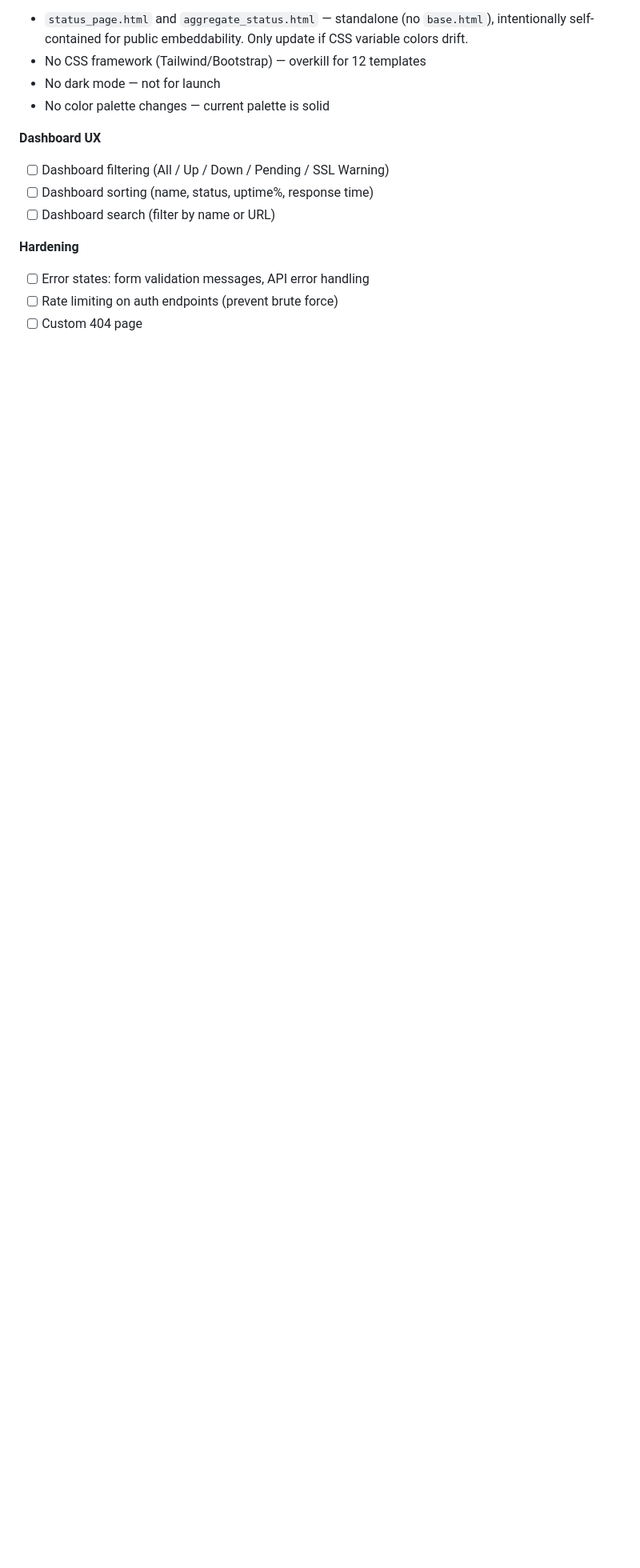
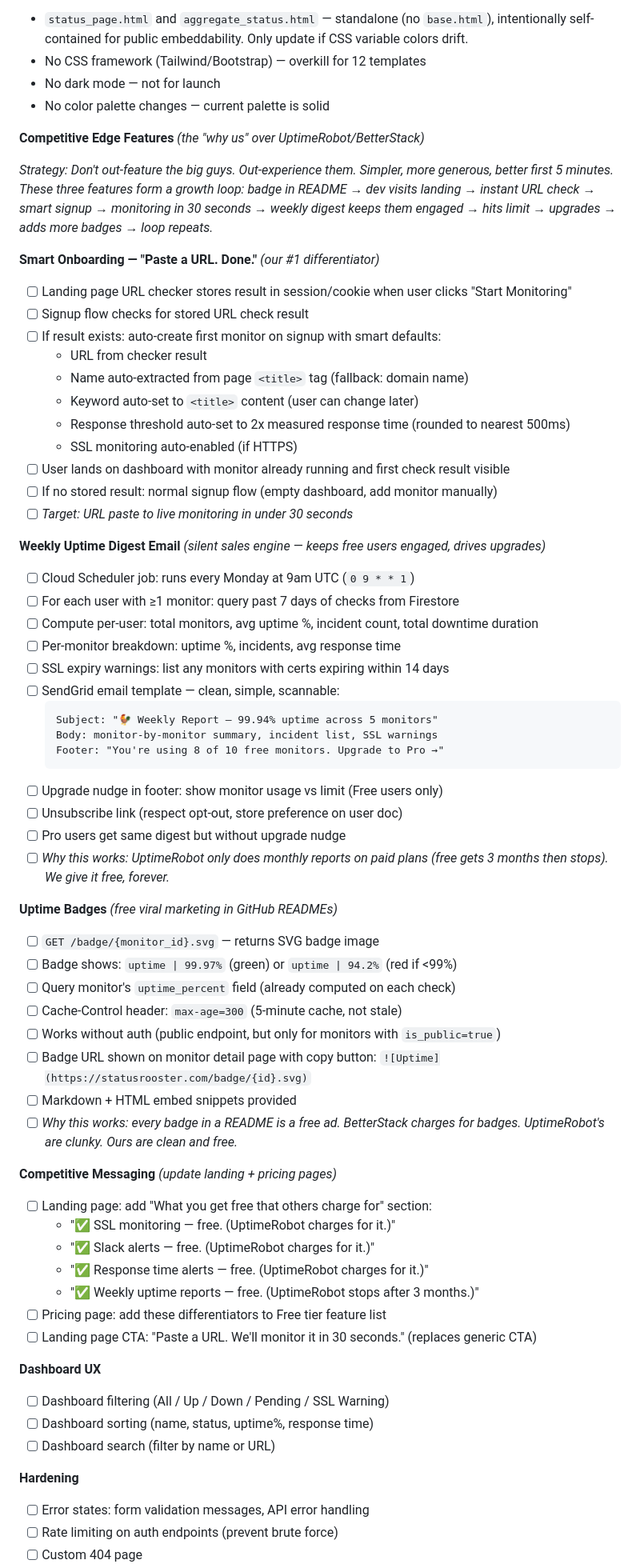
Before and after one commit to grantbang/statusrooster, a Markdown page: TRACKER.md, the part around one of its changes. Shown at 80% size. Rendered like a GitHub page; blank space fills up the shorter version.

Commit message:
Add competitive edge features to Day 9 plan: smart onboarding, weekly digest, uptime badges
- Smart onboarding: landing page URL check → auto-create first monitor on signup with smart defaults (title, keyword, threshold, SSL)
- Weekly uptime digest: Cloud Scheduler Monday job, per-user SendGrid email with uptime stats, SSL warnings, upgrade nudge
- Uptime badges: SVG endpoint for public monitors, copy-paste embed for GitHub READMEs
- Competitive messaging: highlight free SSL/Slack/response alerts vs UptimeRobot paid
- Move uptime badges from post-launch backlog to Day 9
- Move weekly digest from deferred to Day 9 scope
- Fix stale progress summary (was showing Day 6, now Day 8)

````diff
--- a/TRACKER.md
+++ b/TRACKER.md
@@ -266,6 +274,59 @@ _Solution: Extract shared CSS to one file, define design tokens, then do surgica
 - No dark mode — not for launch
 - No color palette changes — current palette is solid
 
+**Competitive Edge Features** _(the "why us" over UptimeRobot/BetterStack)_
+
+_Strategy: Don't out-feature the big guys. Out-experience them. Simpler, more generous, better first 5 minutes. These three features form a growth loop: badge in README → dev visits landing → instant URL check → smart signup → monitoring in 30 seconds → weekly digest keeps them engaged → hits limit → upgrades → adds more badges → loop repeats._
+
+**Smart Onboarding — "Paste a URL. Done."** _(our #1 differentiator)_
+- [ ] Landing page URL checker stores result in session/cookie when user clicks "Start Monitoring"
+- [ ] Signup flow checks for stored URL check result
+- [ ] If result exists: auto-create first monitor on signup with smart defaults:
+  - URL from checker result
+  - Name auto-extracted from page `<title>` tag (fallback: domain name)
+  - Keyword auto-set to `<title>` content (user can change later)
+  - Response threshold auto-set to 2x measured response time (rounded to nearest 500ms)
+  - SSL monitoring auto-enabled (if HTTPS)
+- [ ] User lands on dashboard with monitor already running and first check result visible
+- [ ] If no stored result: normal signup flow (empty dashboard, add monitor manually)
+- [ ] _Target: URL paste to live monitoring in under 30 seconds_
+
+**Weekly Uptime Digest Email** _(silent sales engine — keeps free users engaged, drives upgrades)_
+- [ ] Cloud Scheduler job: runs every Monday at 9am UTC (`0 9 * * 1`)
+- [ ] For each user with ≥1 monitor: query past 7 days of checks from Firestore
+- [ ] Compute per-user: total monitors, avg uptime %, incident count, total downtime duration
+- [ ] Per-monitor breakdown: uptime %, incidents, avg response time
+- [ ] SSL expiry warnings: list any monitors with certs expiring within 14 days
+- [ ] SendGrid email template — clean, simple, scannable:
+  ```
+  Subject: "🐓 Weekly Report — 99.94% uptime across 5 monitors"
+  Body: monitor-by-monitor summary, incident list, SSL warnings
+  Footer: "You're using 8 of 10 free monitors. Upgrade to Pro →"
+  ```
+- [ ] Upgrade nudge in footer: show monitor usage vs limit (Free users only)
+- [ ] Unsubscribe link (respect opt-out, store preference on user doc)
+- [ ] Pro users get same digest but without upgrade nudge
+- [ ] _Why this works: UptimeRobot only does monthly reports on paid plans (free gets 3 months then stops). We give it free, forever._
+
+**Uptime Badges** _(free viral marketing in GitHub READMEs)_
+- [ ] `GET /badge/{monitor_id}.svg` — returns SVG badge image
+- [ ] Badge shows: `uptime | 99.97%` (green) or `uptime | 94.2%` (red if <99%)
+- [ ] Query monitor's `uptime_percent` field (already computed on each check)
+- [ ] Cache-Control header: `max-age=300` (5-minute cache, not stale)
+- [ ] Works without auth (public endpoint, but only for monitors with `is_public=true`)
+- [ ] Badge URL shown on monitor detail page with copy button: `![Uptime](https://statusrooster.com/badge/{id}.svg)`
+- [ ] Markdown + HTML embed snippets provided
+- [ ] _Why this works: every badge in a README is a free ad. BetterStack charges for badges. UptimeRobot's are clunky. Ours are clean and free._
+
+**Competitive Messaging** _(update landing + pricing pages)_
+- [ ] Landing page: add "What you get free that others charge for" section:
+  - "✅ SSL monitoring — free. (UptimeRobot charges for it.)"
+  - "✅ Slack alerts — free. (UptimeRobot charges for it.)"
+  - "✅ Response time alerts — free. (UptimeRobot charges for it.)"
+  - "✅ Weekly uptime reports — free. (UptimeRobot stops after 3 months.)"
+- [ ] Pricing page: add these differentiators to Free tier feature list
+- [ ] Landing page CTA: "Paste a URL. We'll monitor it in 30 seconds." (replaces generic CTA)
+
 **Dashboard UX**
 - [ ] Dashboard filtering (All / Up / Down / Pending / SSL Warning)
 - [ ] Dashboard sorting (name, status, uptime%, response time)
````
Also changed, not shown: other parts of TRACKER.md (+13 -5 lines).
